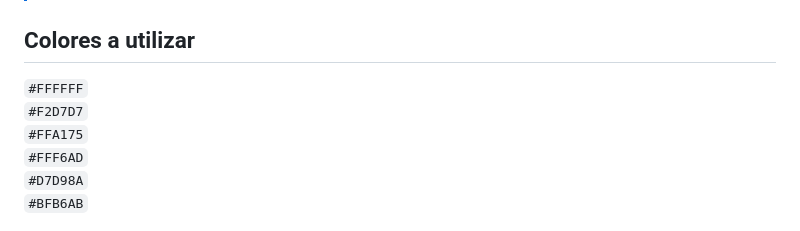
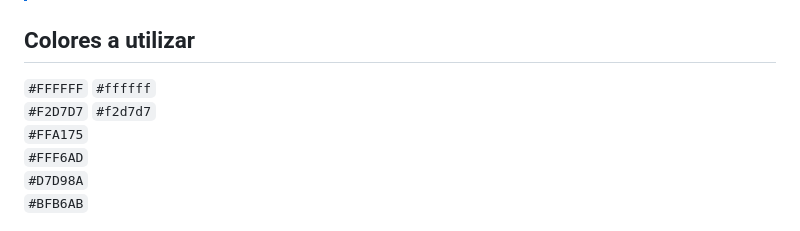
Before and after one commit to ftt0003/Dekor, a Markdown page: README.md, the part around the change. GitHub-like rendering.

```diff
--- a/README.md
+++ b/README.md
@@ -64,8 +64,8 @@
 
 
  ## Colores a utilizar ##
-`#FFFFFF`
-`#F2D7D7`
+`#FFFFFF` `#ffffff`
+`#F2D7D7` `#f2d7d7`
 `#FFA175`
 `#FFF6AD`
 `#D7D98A`
```
